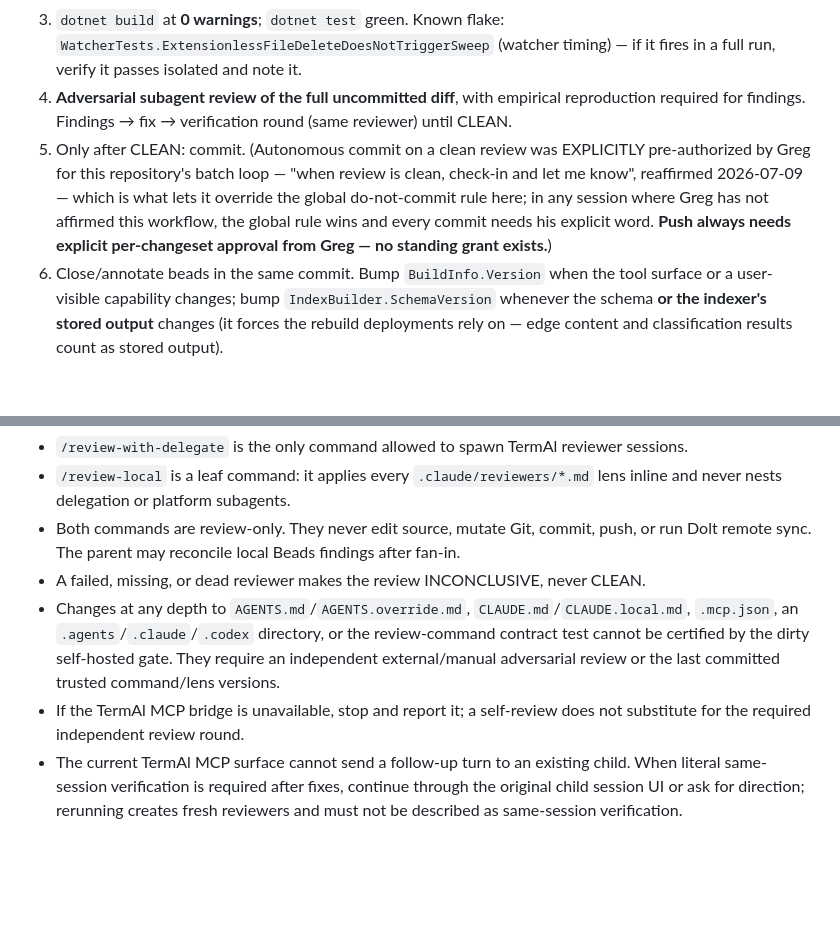
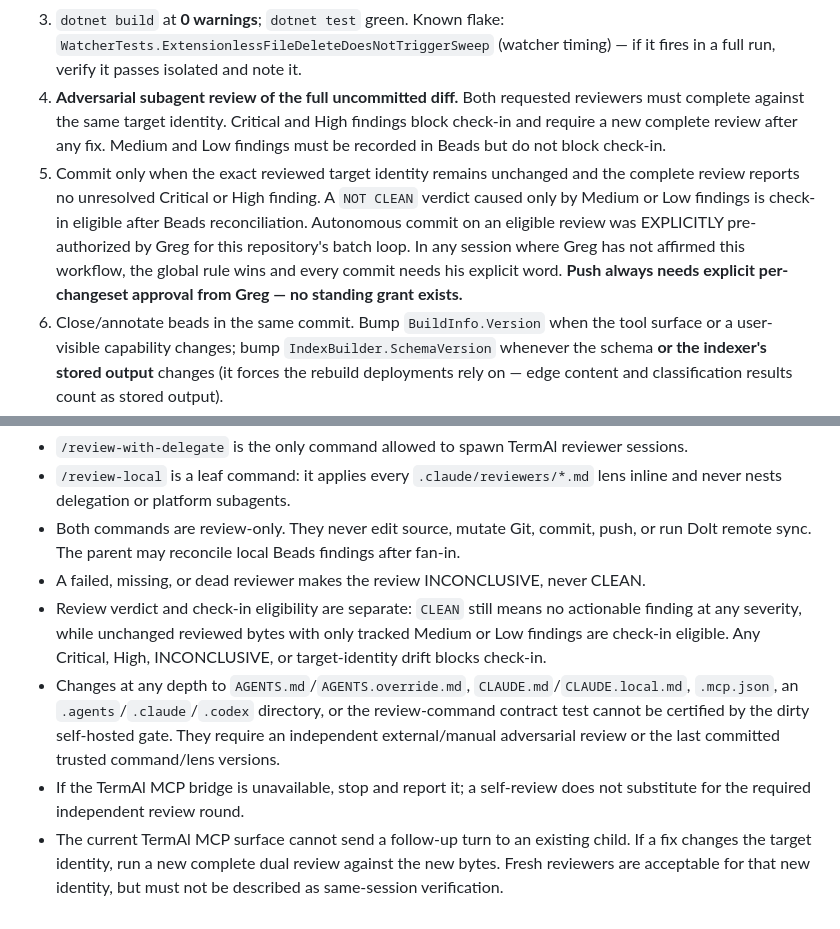
Before and after one commit to grlap/PhoenixCodeNav, a Markdown page: CLAUDE.md, 2 parts joined by grey strips. GitHub-like rendering; blank space fills up the shorter version.

```diff
--- a/CLAUDE.md
+++ b/CLAUDE.md
@@ -75,14 +75,17 @@ The loop, in order — no step skipped or reordered:
 3. `dotnet build` at **0 warnings**; `dotnet test` green. Known flake:
    `WatcherTests.ExtensionlessFileDeleteDoesNotTriggerSweep` (watcher timing) — if it fires
    in a full run, verify it passes isolated and note it.
-4. **Adversarial subagent review of the full uncommitted diff**, with empirical reproduction
-   required for findings. Findings → fix → verification round (same reviewer) until CLEAN.
-5. Only after CLEAN: commit. (Autonomous commit on a clean review was EXPLICITLY
-   pre-authorized by Greg for this repository's batch loop — "when review is clean, check-in
-   and let me know", reaffirmed 2026-07-09 — which is what lets it override the global
-   do-not-commit rule here; in any session where Greg has not affirmed this workflow, the
-   global rule wins and every commit needs his explicit word.
-   **Push always needs explicit per-changeset approval from Greg — no standing grant exists.**)
+4. **Adversarial subagent review of the full uncommitted diff.** Both requested reviewers must
+   complete against the same target identity. Critical and High findings block check-in and
+   require a new complete review after any fix. Medium and Low findings must be recorded in
+   Beads but do not block check-in.
+5. Commit only when the exact reviewed target identity remains unchanged and the complete review
+   reports no unresolved Critical or High finding. A `NOT CLEAN` verdict caused only by Medium
+   or Low findings is check-in eligible after Beads reconciliation. Autonomous commit on an
+   eligible review was EXPLICITLY pre-authorized by Greg for this repository's batch loop. In
+   any session where Greg has not affirmed this workflow, the global rule wins and every commit
+   needs his explicit word.
+   **Push always needs explicit per-changeset approval from Greg — no standing grant exists.**
 6. Close/annotate beads in the same commit. Bump `BuildInfo.Version` when the tool surface or
    a user-visible capability changes; bump `IndexBuilder.SchemaVersion` whenever the schema
    **or the indexer's stored output** changes (it forces the rebuild deployments rely on —
@@ -119,13 +122,16 @@ a durable fan-in.
 - Both commands are review-only. They never edit source, mutate Git, commit, push, or run
   Dolt remote sync. The parent may reconcile local Beads findings after fan-in.
 - A failed, missing, or dead reviewer makes the review INCONCLUSIVE, never CLEAN.
+- Review verdict and check-in eligibility are separate: `CLEAN` still means no actionable finding
+  at any severity, while unchanged reviewed bytes with only tracked Medium or Low findings are
+  check-in eligible. Any Critical, High, INCONCLUSIVE, or target-identity drift blocks check-in.
 - Changes at any depth to `AGENTS.md`/`AGENTS.override.md`, `CLAUDE.md`/`CLAUDE.local.md`,
   `.mcp.json`, an `.agents`/`.claude`/`.codex` directory, or the review-command contract test
   cannot be certified by the dirty self-hosted gate. They require an independent external/manual
   adversarial review or the last committed trusted command/lens versions.
 - If the TermAl MCP bridge is unavailable, stop and report it; a self-review does not
   substitute for the required independent review round.
-- The current TermAl MCP surface cannot send a follow-up turn to an existing child. When
-  literal same-session verification is required after fixes, continue through the original
-  child session UI or ask for direction; rerunning creates fresh reviewers and must not be
-  described as same-session verification.
+- The current TermAl MCP surface cannot send a follow-up turn to an existing child. If a fix
+  changes the target identity, run a new complete dual review against the new bytes. Fresh
+  reviewers are acceptable for that new identity, but must not be described as same-session
+  verification.
```
Also changed, not shown: .claude/commands/review-with-delegate.md (+15 -5 lines), AGENTS.md (+16 -9 lines).
